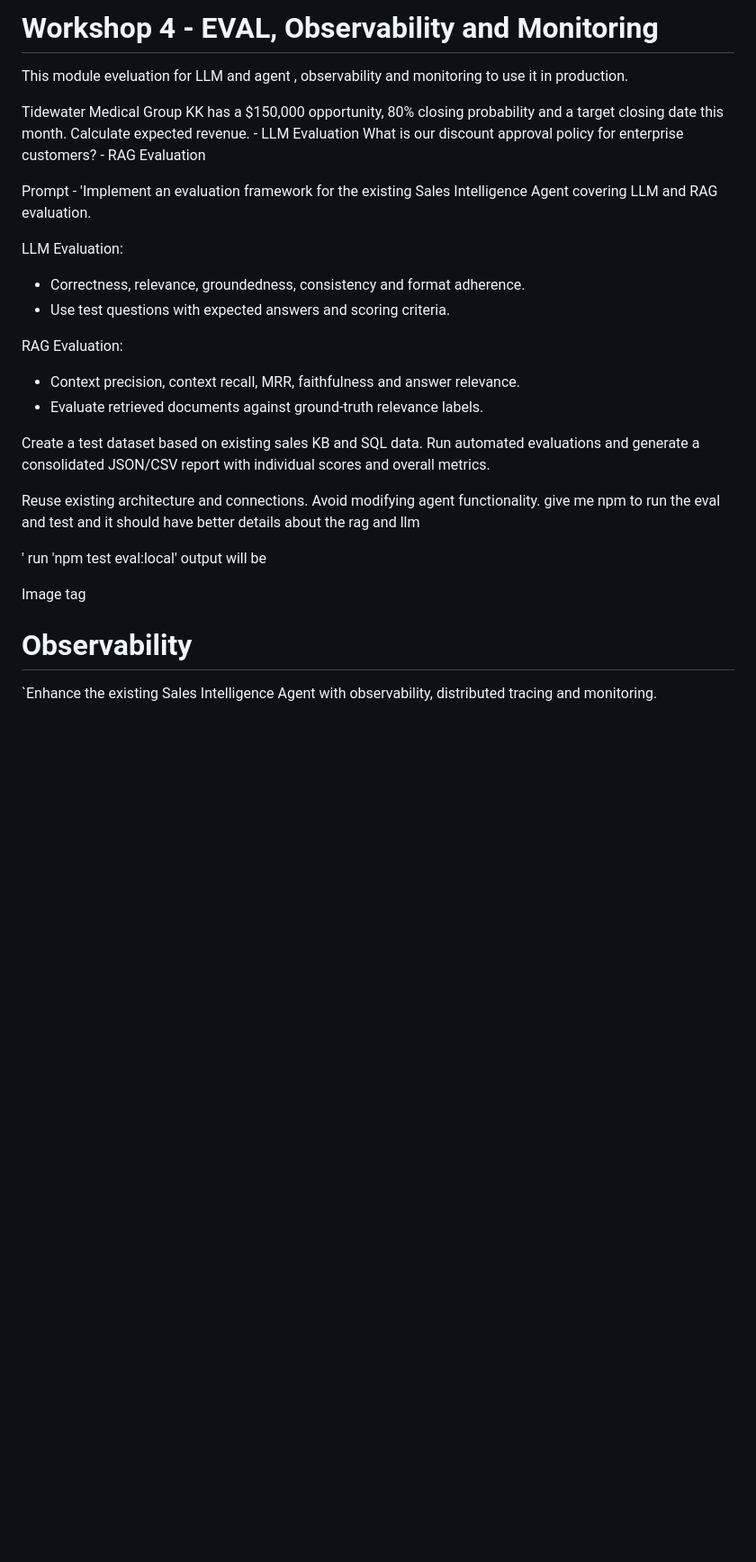
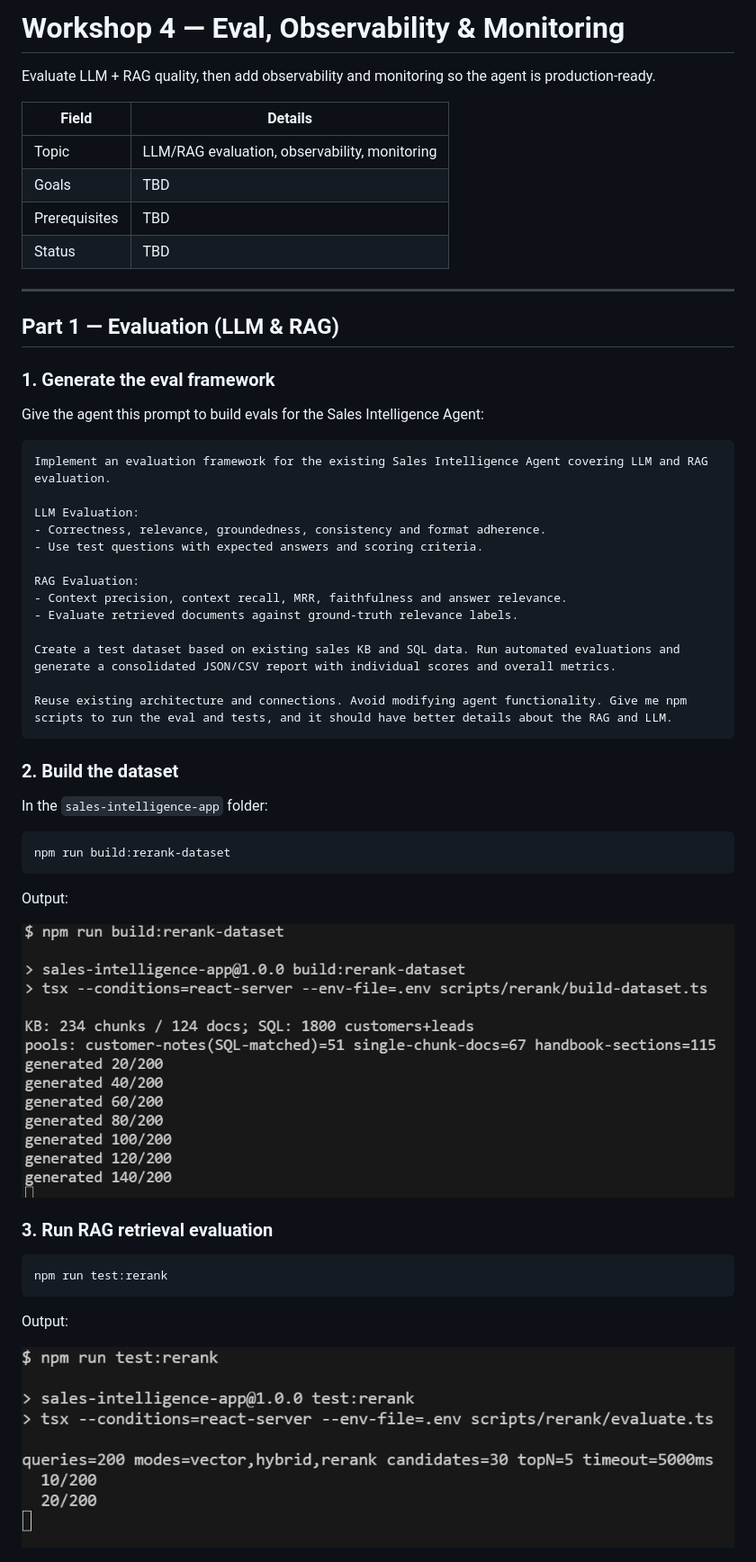
Before and after one commit to karthikeyanVK/seniorai-workshop, a Markdown page: workshop4/README.md, the part around one of its changes. Shown at 90% size. GitHub-like rendering; pictures changed too: workshop4/image-2.png (added), workshop4/image.png (added); blank space fills up the shorter version.

Commit message:
added eval

````diff
--- a/workshop4/README.md
+++ b/workshop4/README.md
@@ -1,11 +1,24 @@
-# Workshop 4 - EVAL, Observability and Monitoring
+# Workshop 4 — Eval, Observability & Monitoring
 
-This module eveluation for LLM and agent , observability and monitoring to use it in production.
+Evaluate LLM + RAG quality, then add observability and monitoring so the agent is production-ready.
 
-Tidewater Medical Group KK has a $150,000 opportunity, 80% closing probability and a target closing date this month. Calculate expected revenue. - LLM Evaluation
-What is our discount approval policy for enterprise customers? - RAG Evaluation
+| Field | Details |
+|-------|---------|
+| Topic | LLM/RAG evaluation, observability, monitoring |
+| Goals | TBD |
+| Prerequisites | TBD |
+| Status | TBD |
 
-Prompt - 'Implement an evaluation framework for the existing Sales Intelligence Agent covering LLM and RAG evaluation.
+---
+
+## Part 1 — Evaluation (LLM & RAG)
+
+### 1. Generate the eval framework
+
+Give the agent this prompt to build evals for the Sales Intelligence Agent:
+
+```text
+Implement an evaluation framework for the existing Sales Intelligence Agent covering LLM and RAG evaluation.
 
 LLM Evaluation:
 - Correctness, relevance, groundedness, consistency and format adherence.
@@ -17,14 +30,28 @@ RAG Evaluation:
 
 Create a test dataset based on existing sales KB and SQL data. Run automated evaluations and generate a consolidated JSON/CSV report with individual scores and overall metrics.
 
-Reuse existing architecture and connections. Avoid modifying agent functionality. give me npm to run the eval and test and it should have better details about the rag and llm
+Reuse existing architecture and connections. Avoid modifying agent functionality. Give me npm scripts to run the eval and tests, and it should have better details about the RAG and LLM.
+```
 
-'
-run 'npm test eval:local'
-output will be
+### 2. Build the dataset
 
-Image tag
+In the `sales-intelligence-app` folder:
 
-# Observability
+```bash
+npm run build:rerank-dataset
+```
 
-`Enhance the existing Sales Intelligence Agent with observability, distributed tracing and monitoring.
+Output:
+
+![Rerank dataset build output](image.png)
+
+### 3. Run RAG retrieval evaluation
+
+```bash
+npm run test:rerank
+```
+
+Output:
+
+![Rerank evaluation output](image-2.png)
+
````
Also changed, not shown: other parts of workshop4/README.md (+25 -9 lines), workshop4/image-1.png (added), 2 other files.
